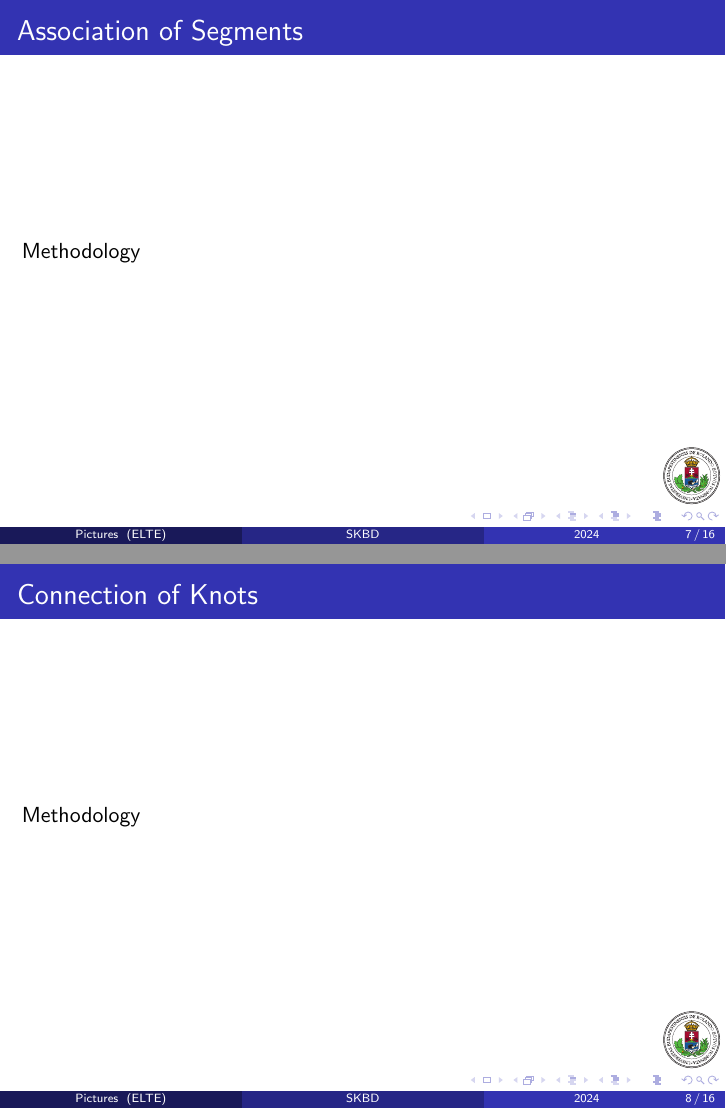
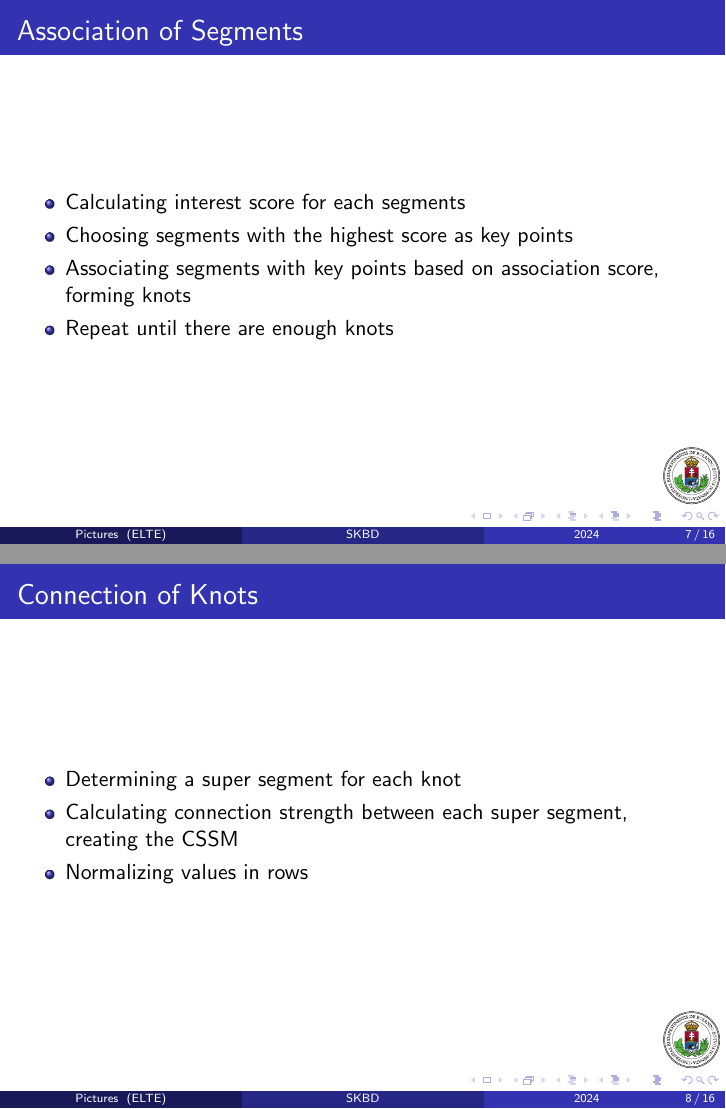
Before and after one commit to davimatyi/kutmodtan_pictures, LaTeX slides (presentation.tex): pages 7 and 8 of 16, joined at a grey line. Compiled offline with pdfLaTeX.

Commit message:
Presentation my part

```diff
--- a/presentation.tex
+++ b/presentation.tex
@@ -64,13 +64,22 @@ Methodology
 \section{Association of Segments}
 \begin{frame}
 \frametitle{Association of Segments}
-Methodology
+\begin{itemize}
+    \item Calculating interest score for each segments
+    \item Choosing segments with the highest score as key points
+    \item Associating segments with key points based on association score, forming knots
+    \item Repeat until there are enough knots
+\end{itemize}
 \end{frame}
 
 \section{Connection of Knots}
 \begin{frame}
 \frametitle{Connection of Knots}
-Methodology
+\begin{itemize}
+    \item Determining a super segment for each knot
+    \item Calculating connection strength between each super segment, creating the CSSM
+    \item Normalizing values in rows
+\end{itemize}
 \end{frame}
 
 \section{Layout Guess and Reconstruction}
```
Also changed, not shown: presentation.tex (7 more changed lines).
